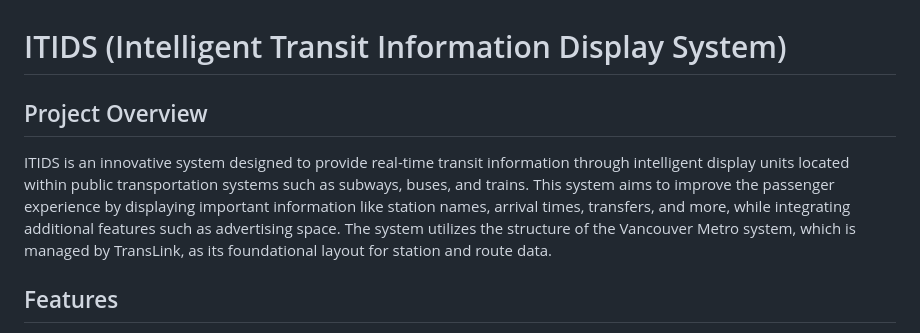
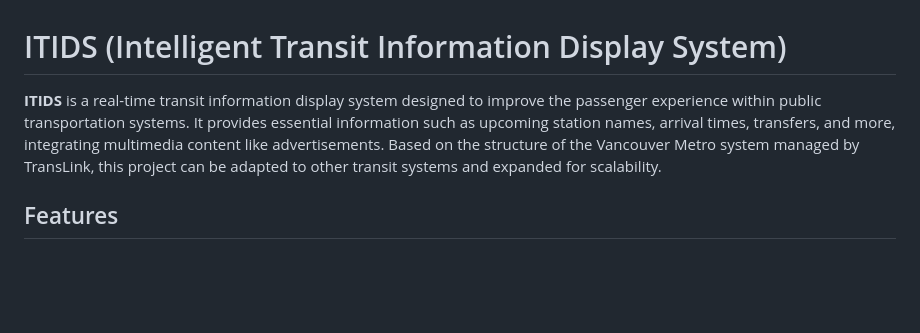
Before and after one commit to kulichanskiy/ITIDS, a Markdown page: README.md, the part around the change. Rendered like a GitHub page; blank space fills up the shorter version.

```diff
--- a/README.md
+++ b/README.md
@@ -1,7 +1,7 @@
 # ITIDS (Intelligent Transit Information Display System)
 
-## Project Overview
-ITIDS is an innovative system designed to provide real-time transit information through intelligent display units located within public transportation systems such as subways, buses, and trains. This system aims to improve the passenger experience by displaying important information like station names, arrival times, transfers, and more, while integrating additional features such as advertising space. The system utilizes the structure of the Vancouver Metro system, which is managed by TransLink, as its foundational layout for station and route data.
+**ITIDS** is a real-time transit information display system designed to improve the passenger experience within public transportation systems. It provides essential information such as upcoming station names, arrival times, transfers, and more, integrating multimedia content like advertisements. Based on the structure of the Vancouver Metro system managed by TransLink, this project can be adapted to other transit systems and expanded for scalability.
+
 
 ## Features
 - **Real-time Transit Information:** Displays upcoming station names, arrival times, and connecting transport services.
```
